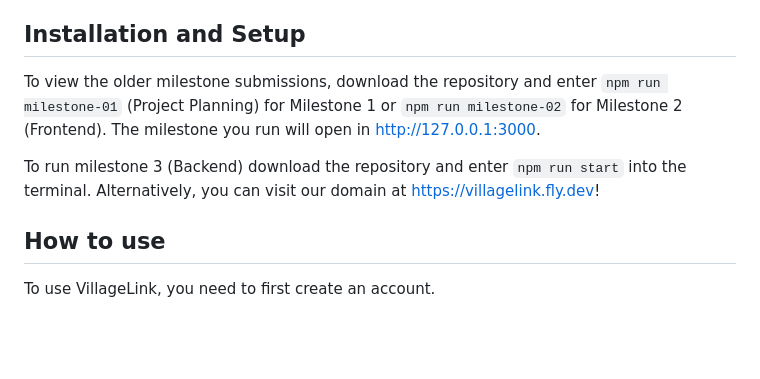
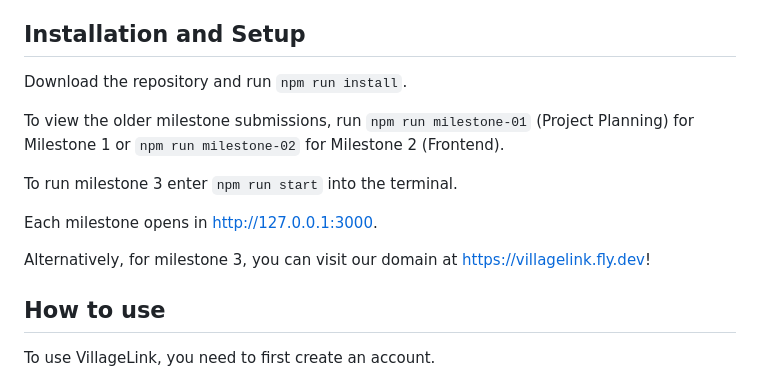
Before and after one commit to kaitlynmalsky/cs326-g40-project-repo, a Markdown page: README.md, the part around the change. Rendered like a GitHub page; blank space fills up the shorter version.

Commit message:
small readme changes

```diff
--- a/README.md
+++ b/README.md
@@ -8,10 +8,15 @@ VillageLink is a web application that makes it simpler and easier to make new fr
 
 ## Installation and Setup
 
-To view the older milestone submissions, download the repository and enter `npm run milestone-01` (Project Planning) for Milestone 1 or `npm run milestone-02` for Milestone 2 (Frontend). The milestone you run will open in [http://127.0.0.1:3000](http://127.0.0.1:3000).
+Download the repository and run `npm run install`.
 
-To run milestone 3 (Backend) download the repository and enter `npm run start` into the terminal.
-Alternatively, you can visit our domain at [https://villagelink.fly.dev](https://villagelink.fly.dev/#login)!
+To view the older milestone submissions, run `npm run milestone-01` (Project Planning) for Milestone 1 or `npm run milestone-02` for Milestone 2 (Frontend).
+
+To run milestone 3  enter `npm run start` into the terminal.
+
+Each milestone opens in [http://127.0.0.1:3000](http://127.0.0.1:3000).
+
+Alternatively, for milestone 3, you can visit our domain at [https://villagelink.fly.dev](https://villagelink.fly.dev/#login)!
 
 ## How to use
 
```
